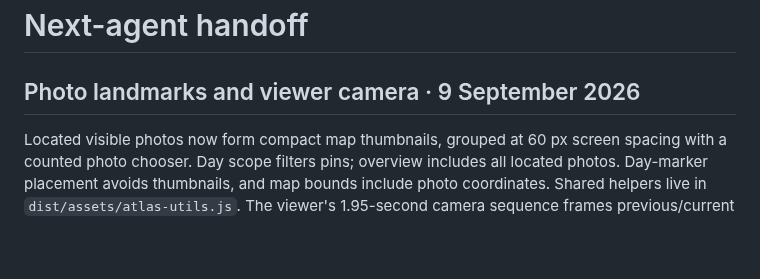
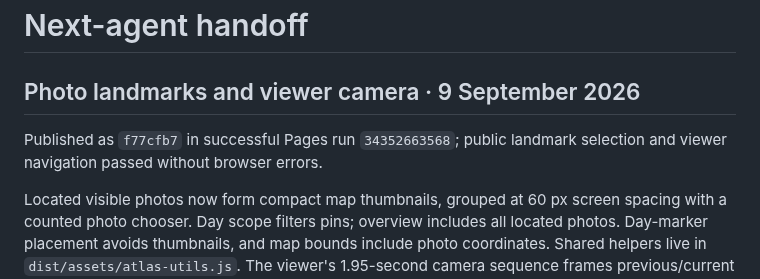
Before and after one commit to gravelcycles/travels, a Markdown page: AGENT_HANDOFF.md, the part around the change. Rendered like a GitHub page; blank space fills up the shorter version.

```diff
--- a/AGENT_HANDOFF.md
+++ b/AGENT_HANDOFF.md
@@ -1,6 +1,9 @@
 # Next-agent handoff
 
 ## Photo landmarks and viewer camera · 9 September 2026
+
+Published as `f77cfb7` in successful Pages run `34352663568`; public landmark
+selection and viewer navigation passed without browser errors.
 
 Located visible photos now form compact map thumbnails, grouped at 60 px screen
 spacing with a counted photo chooser. Day scope filters pins; overview includes
```
Also changed, not shown: CHANGELOG.md (+4 -0 lines), PROJECT_STATE.md (+3 -0 lines).
